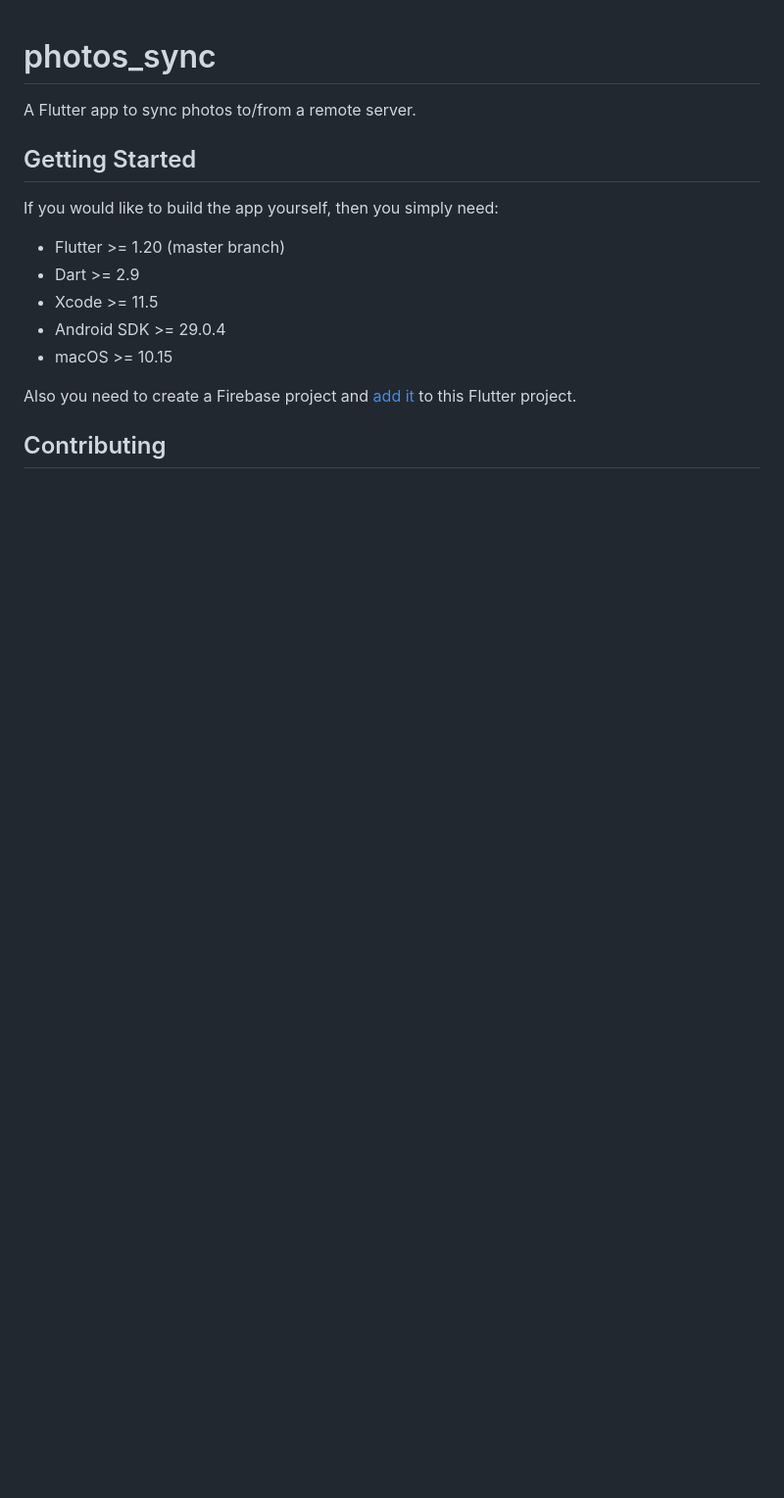
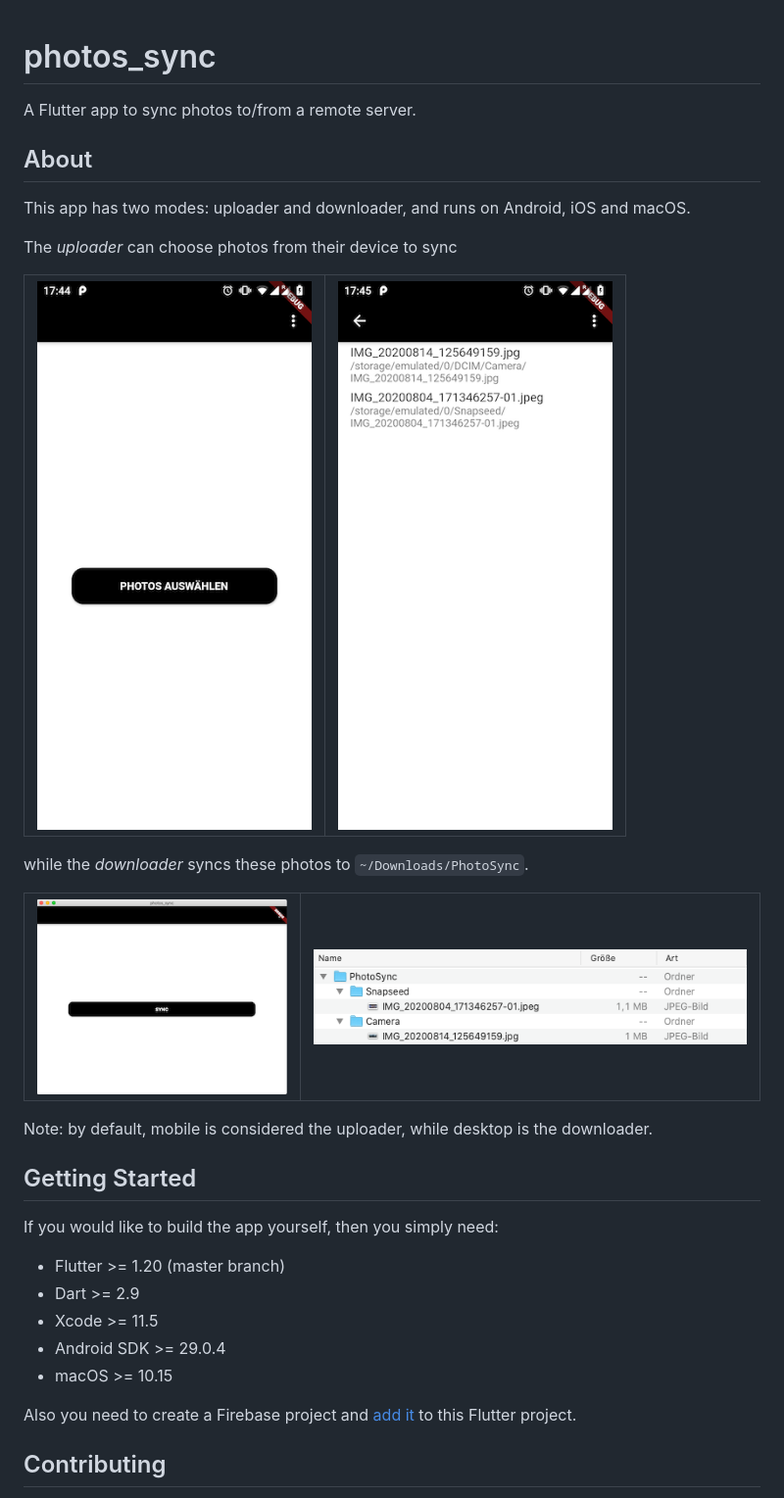
Before and after one commit to defuncart/photos_sync, a Markdown page: README.md, the part around the change. Shown: that part at 98% size. Drawn GitHub-style; pictures changed too: docs/images/01.png (added), docs/images/02.png (added), docs/images/03.png (added); blank space fills up the shorter version.

```diff
--- a/README.md
+++ b/README.md
@@ -1,6 +1,30 @@
 # photos_sync
 
 A Flutter app to sync photos to/from a remote server.
+
+## About
+
+This app has two modes: uploader and downloader, and runs on Android, iOS and macOS.
+
+The *uploader* can choose photos from their device to sync
+
+<table>
+    <tr>
+        <td><img src="docs/images/01.png" /></td>
+        <td><img src="docs/images/02.png" /></td>
+    </tr>
+</table>
+
+while the *downloader* syncs these photos to `~/Downloads/PhotoSync`.
+
+<table>
+    <tr>
+        <td><img src="docs/images/03.png" /></td>
+        <td><img src="docs/images/04.png" /></td>
+    </tr>
+</table>
+
+Note: by default, mobile is considered the uploader, while desktop is the downloader.
 
 ## Getting Started
 
```
